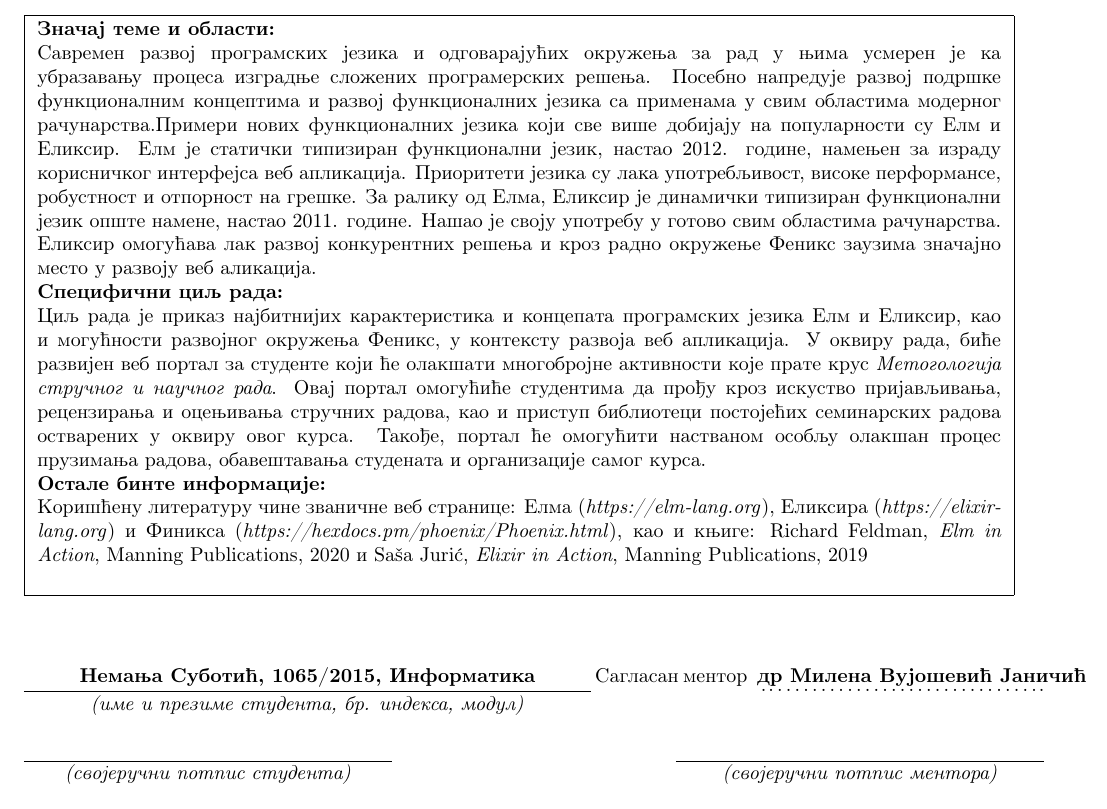
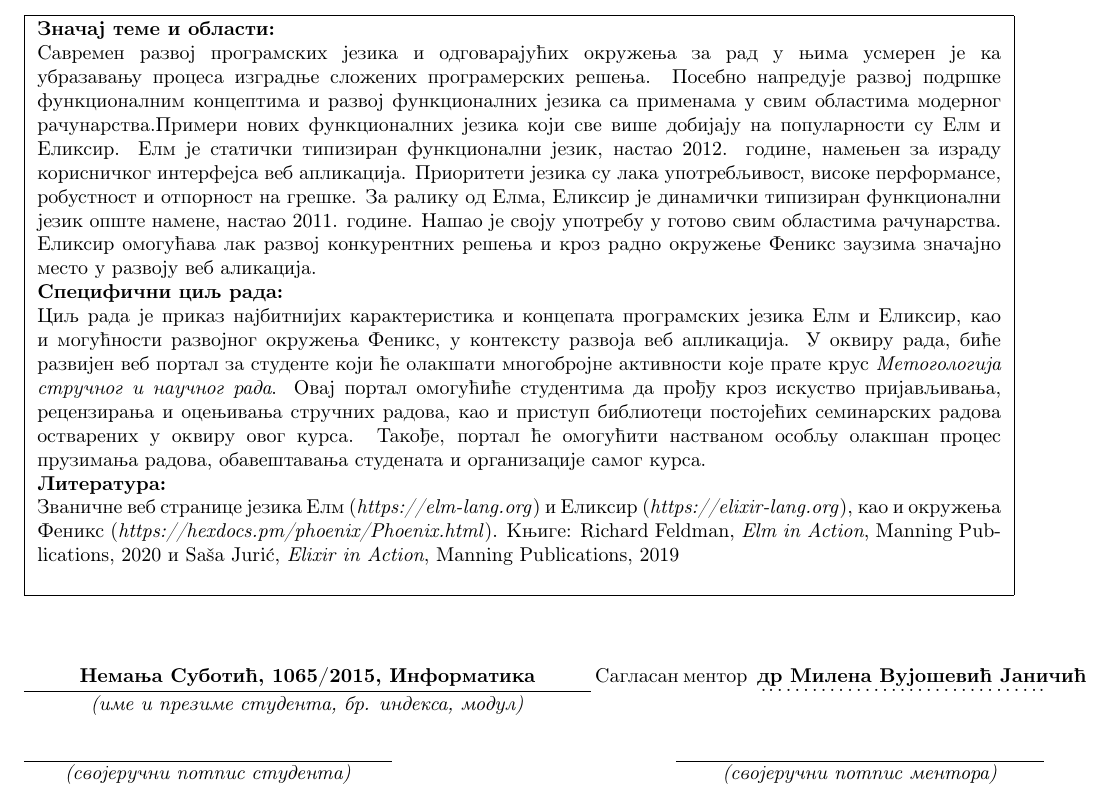
Before and after one commit to NemanjaSubotic/master-rad, a LaTeX document (prijava_teze/obrazac.tex): part of the page, cut so that both start at the same text. Compiled offline with pdfLaTeX.

Commit message:
dodata literatura

```diff
--- a/prijava_teze/obrazac.tex
+++ b/prijava_teze/obrazac.tex
@@ -66,11 +66,11 @@
 омогућити настваном особљу олакшан процес прузимања радова, обавештавања студената и
 организације самог курса.
 \\
-\textbf{Остале бинте информације:}
+\textbf{Литература:}
 \\
-Коришћену литературу чине званичне веб странице: Елма (\emph{https://elm-lang.org}), Еликсира
-(\emph{https://elixir-lang.org}) и Финикса (\emph{https://hexdocs.pm/phoenix/Phoenix.html}),
-као и књиге: Richard Feldman, \emph{Elm in Action}, Manning Publications, 2020 и
+Званичне веб странице језика Елм (\emph{https://elm-lang.org}) и Еликсир (\emph{https://elixir-lang.org}),
+као и окружења Феникс (\emph{https://hexdocs.pm/phoenix/Phoenix.html}).
+Књиге: Richard Feldman, \emph{Elm in Action}, Manning Publications, 2020 и
 Saša Jurić, \emph{Elixir in Action}, Manning Publications, 2019
 
 \end{minipage}
```
Also changed, not shown: prijava_teze/obrazac.pdf.
